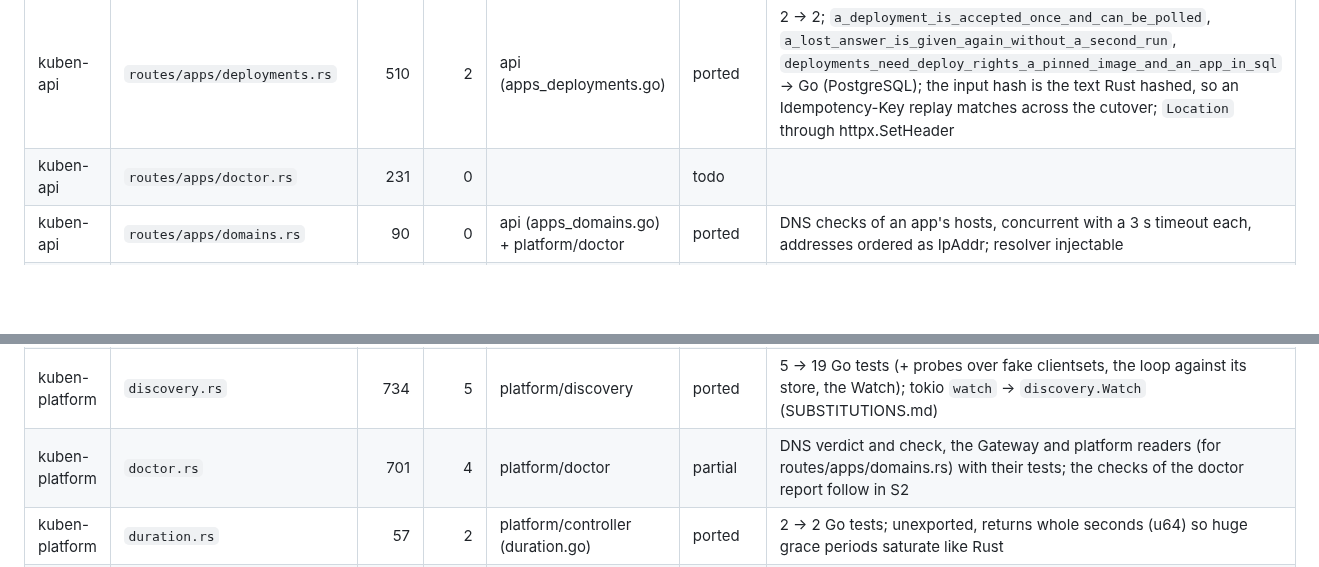
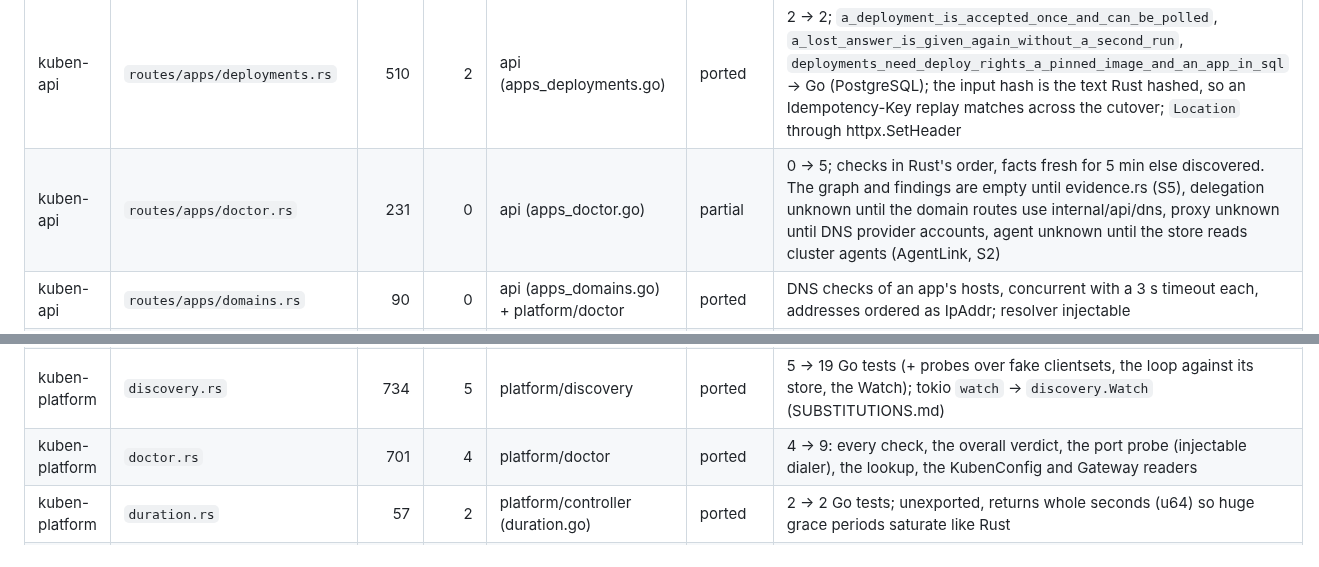
Before and after one commit to Teamtem-dev/kuben, a Markdown page: go/PARITY.md, 2 parts joined by grey strips. Rendered like a GitHub page; blank space fills up the shorter version.

```diff
--- a/go/PARITY.md
+++ b/go/PARITY.md
@@ -89,7 +89,7 @@ Status: `todo` · `partial` (the parts a slice needs; the note says what is left
 | kuben-api | `routes/apps/builds.rs` | 273 | 2 |  | todo | |
 | kuben-api | `routes/apps/crud.rs` | 419 | 0 | api (apps_crud.go) | partial | list, create (image), get, update, delete, restart, handover; `TestAppsReadFromSQL`, `TestViewersCanReadAppsButNotWrite`. Git-sourced create answers 501 until builds (S3) |
 | kuben-api | `routes/apps/deployments.rs` | 510 | 2 | api (apps_deployments.go) | ported | 2 → 2; `a_deployment_is_accepted_once_and_can_be_polled`, `a_lost_answer_is_given_again_without_a_second_run`, `deployments_need_deploy_rights_a_pinned_image_and_an_app_in_sql` → Go (PostgreSQL); the input hash is the text Rust hashed, so an Idempotency-Key replay matches across the cutover; `Location` through httpx.SetHeader |
-| kuben-api | `routes/apps/doctor.rs` | 231 | 0 |  | todo | |
+| kuben-api | `routes/apps/doctor.rs` | 231 | 0 | api (apps_doctor.go) | partial | 0 → 5; checks in Rust's order, facts fresh for 5 min else discovered. The graph and findings are empty until evidence.rs (S5), delegation unknown until the domain routes use internal/api/dns, proxy unknown until DNS provider accounts, agent unknown until the store reads cluster agents (AgentLink, S2) |
 | kuben-api | `routes/apps/domains.rs` | 90 | 0 | api (apps_domains.go) + platform/doctor | ported | DNS checks of an app's hosts, concurrent with a 3 s timeout each, addresses ordered as IpAddr; resolver injectable |
 | kuben-api | `routes/apps/evidence.rs` | 296 | 2 |  | todo | |
 | kuben-api | `routes/apps/export.rs` | 544 | 2 |  | todo | |
@@ -145,7 +145,7 @@ Status: `todo` · `partial` (the parts a slice needs; the note says what is left
 | kuben-platform | `activator.rs` | 22 | 0 |  | todo | |
 | kuben-platform | `agentlink.rs` | 580 | 3 |  | todo | |
 | kuben-platform | `discovery.rs` | 734 | 5 | platform/discovery | ported | 5 → 19 Go tests (+ probes over fake clientsets, the loop against its store, the Watch); tokio `watch` → `discovery.Watch` (SUBSTITUTIONS.md) |
-| kuben-platform | `doctor.rs` | 701 | 4 | platform/doctor | partial | DNS verdict and check, the Gateway and platform readers (for routes/apps/domains.rs) with their tests; the checks of the doctor report follow in S2 |
+| kuben-platform | `doctor.rs` | 701 | 4 | platform/doctor | ported | 4 → 9: every check, the overall verdict, the port probe (injectable dialer), the lookup, the KubenConfig and Gateway readers |
 | kuben-platform | `duration.rs` | 57 | 2 | platform/controller (duration.go) | ported | 2 → 2 Go tests; unexported, returns whole seconds (u64) so huge grace periods saturate like Rust |
 | kuben-platform | `evidence.rs` | 391 | 5 |  | todo | |
 | kuben-platform | `health.rs` | 159 | 1 | platform/health | ported |  |
```
Also changed, not shown: other parts of go/PARITY.md (+6 -6 lines), go/SUBSTITUTIONS.md (+3 -0 lines).
